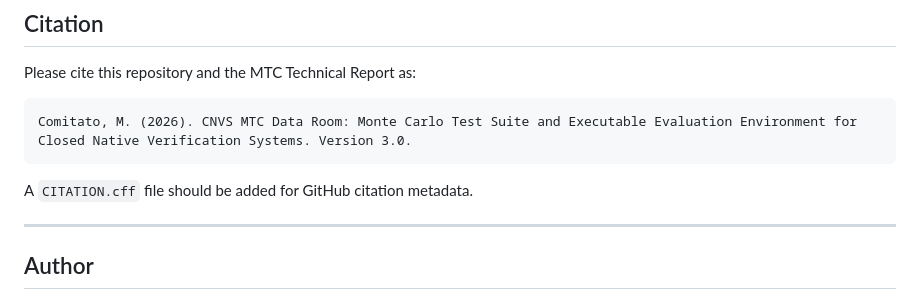
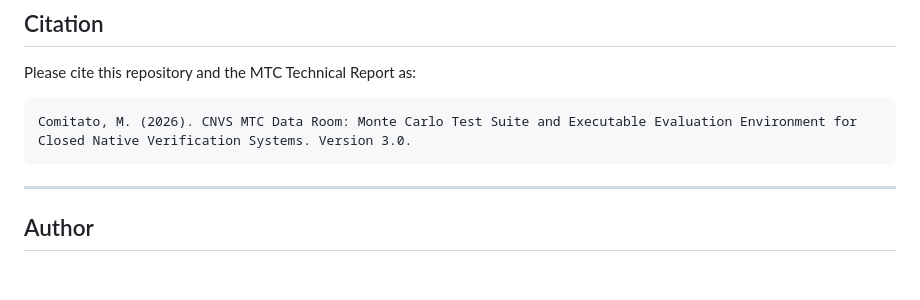
Before and after one commit to massimocomitato-author/golden-protocol-nexus, a Markdown page: CNVS/CNVS-MTC-data-rooom/README.md, the part around the change. GitHub-like rendering; blank space fills up the shorter version.

````diff
--- a/CNVS/CNVS-MTC-data-rooom/README.md
+++ b/CNVS/CNVS-MTC-data-rooom/README.md
@@ -151,7 +151,6 @@ Please cite this repository and the MTC Technical Report as:
 Comitato, M. (2026). CNVS MTC Data Room: Monte Carlo Test Suite and Executable Evaluation Environment for Closed Native Verification Systems. Version 3.0.
 ```
 
-A `CITATION.cff` file should be added for GitHub citation metadata.
 
 ---
 
````
